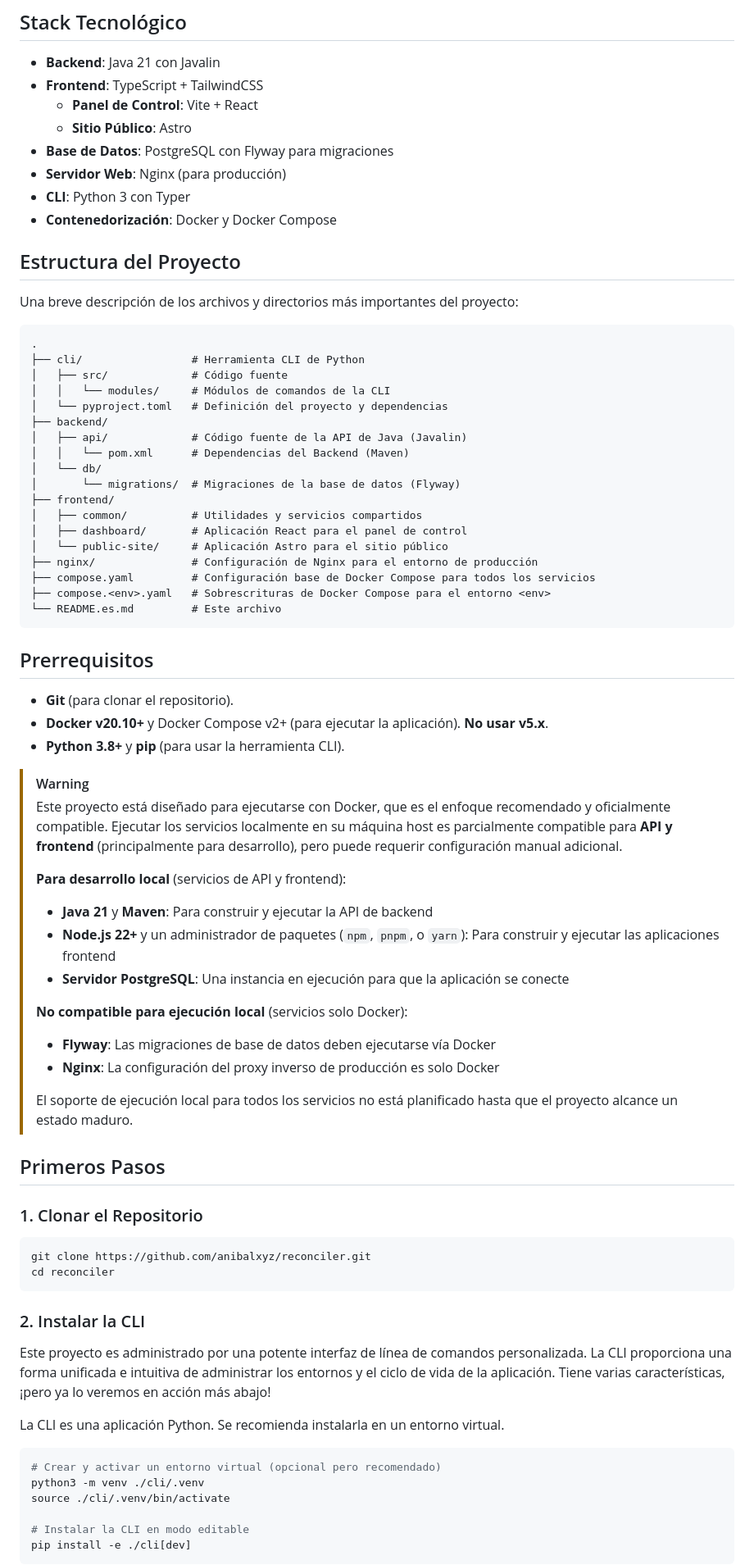
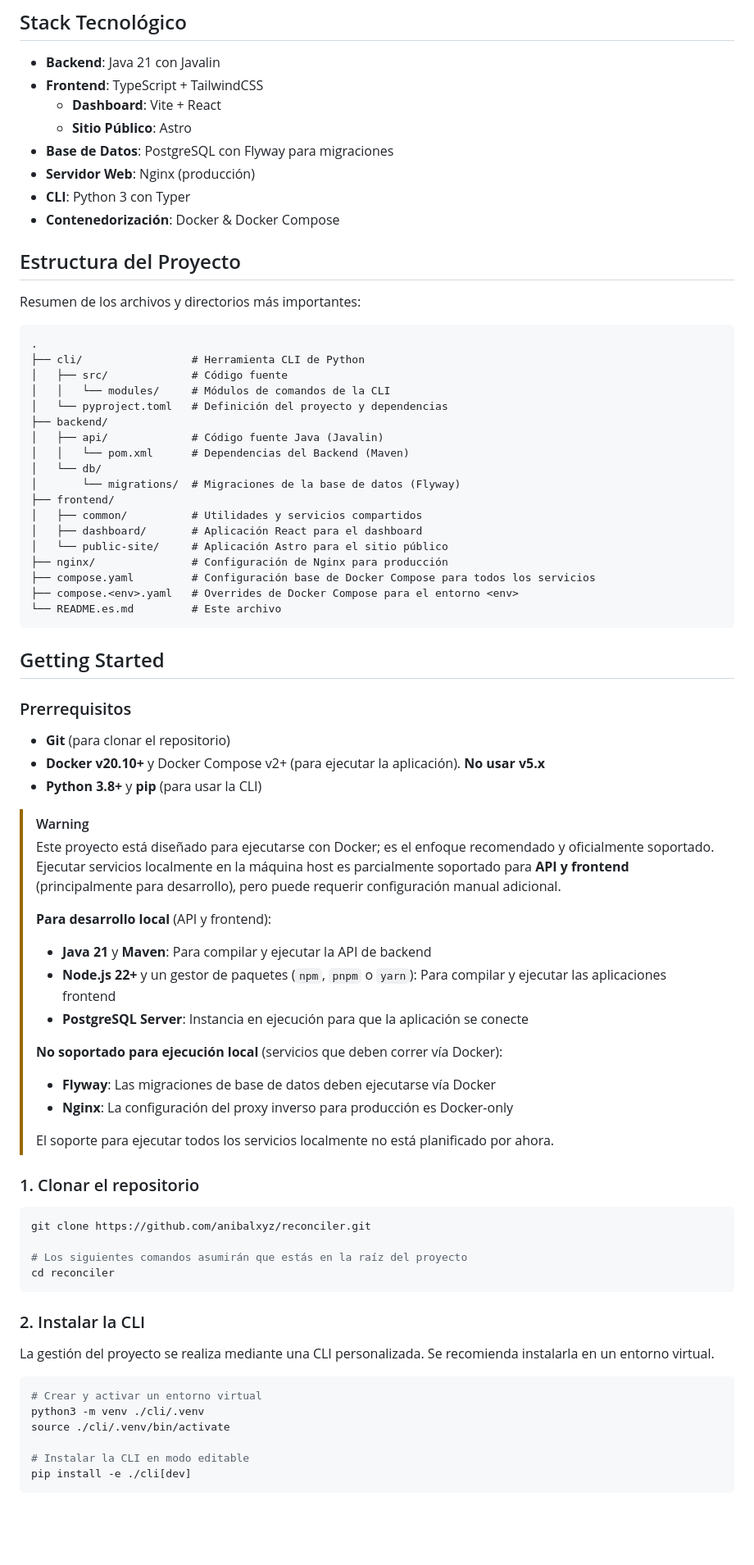
Before and after one commit to anibalxyz/reconciler, a Markdown page: README.es.md, the part around the change printed below. Shown: that part at 82% size. GitHub-like rendering; blank space fills up the shorter version.

Commit message:
docs: update and reorganize READMEs

````diff
--- a/README.es.md
+++ b/README.es.md
@@ -52,16 +47,16 @@ para entornos colaborativos.
 
 - **Backend**: Java 21 con Javalin
 - **Frontend**: TypeScript + TailwindCSS
-  - **Panel de Control**: Vite + React
+  - **Dashboard**: Vite + React
   - **Sitio Público**: Astro
 - **Base de Datos**: PostgreSQL con Flyway para migraciones
-- **Servidor Web**: Nginx (para producción)
+- **Servidor Web**: Nginx (producción)
 - **CLI**: Python 3 con Typer
-- **Contenedorización**: Docker y Docker Compose
+- **Contenedorización**: Docker & Docker Compose
 
 ## Estructura del Proyecto
 
-Una breve descripción de los archivos y directorios más importantes del proyecto:
+Resumen de los archivos y directorios más importantes:
 
 ```text
 .
@@ -70,61 +65,59 @@ Una breve descripción de los archivos y directorios más importantes del proyec
 │   │   └── modules/     # Módulos de comandos de la CLI
 │   └── pyproject.toml   # Definición del proyecto y dependencias
 ├── backend/
-│   ├── api/             # Código fuente de la API de Java (Javalin)
+│   ├── api/             # Código fuente Java (Javalin)
 │   │   └── pom.xml      # Dependencias del Backend (Maven)
 │   └── db/
 │       └── migrations/  # Migraciones de la base de datos (Flyway)
 ├── frontend/
 │   ├── common/          # Utilidades y servicios compartidos
-│   ├── dashboard/       # Aplicación React para el panel de control
+│   ├── dashboard/       # Aplicación React para el dashboard
 │   └── public-site/     # Aplicación Astro para el sitio público
-├── nginx/               # Configuración de Nginx para el entorno de producción
+├── nginx/               # Configuración de Nginx para producción
 ├── compose.yaml         # Configuración base de Docker Compose para todos los servicios
-├── compose.<env>.yaml   # Sobrescrituras de Docker Compose para el entorno <env>
+├── compose.<env>.yaml   # Overrides de Docker Compose para el entorno <env>
 └── README.es.md         # Este archivo
 ```
 
-## Prerrequisitos
+## Getting Started
 
-- **Git** (para clonar el repositorio).
-- **Docker v20.10+** y Docker Compose v2+ (para ejecutar la aplicación). **No usar v5.x**.
-- **Python 3.8+** y **pip** (para usar la herramienta CLI).
+### Prerrequisitos
+
+- **Git** (para clonar el repositorio)
+- **Docker v20.10+** y Docker Compose v2+ (para ejecutar la aplicación). **No usar v5.x**
+- **Python 3.8+** y **pip** (para usar la CLI)
 
 > [!WARNING]
-> Este proyecto está diseñado para ejecutarse con Docker, que es el enfoque recomendado y oficialmente compatible. Ejecutar los servicios localmente en su máquina host es parcialmente compatible para **API y frontend** (principalmente para desarrollo), pero puede requerir configuración manual adicional.
+> Este proyecto está diseñado para ejecutarse con Docker; es el enfoque recomendado y oficialmente soportado. Ejecutar servicios localmente en la máquina host es parcialmente soportado para **API y frontend** (principalmente para desarrollo), pero puede requerir configuración manual adicional.
 >
-> **Para desarrollo local** (servicios de API y frontend):
+> **Para desarrollo local** (API y frontend):
 >
-> - **Java 21** y **Maven**: Para construir y ejecutar la API de backend
-> - **Node.js 22+** y un administrador de paquetes (`npm`, `pnpm`, o `yarn`): Para construir y ejecutar las aplicaciones frontend
-> - **Servidor PostgreSQL**: Una instancia en ejecución para que la aplicación se conecte
+> - **Java 21** y **Maven**: Para compilar y ejecutar la API de backend
+> - **Node.js 22+** y un gestor de paquetes (`npm`, `pnpm` o `yarn`): Para compilar y ejecutar las aplicaciones frontend
+> - **PostgreSQL Server**: Instancia en ejecución para que la aplicación se conecte
 >
-> **No compatible para ejecución local** (servicios solo Docker):
+> **No soportado para ejecución local** (servicios que deben correr vía Docker):
 >
 > - **Flyway**: Las migraciones de base de datos deben ejecutarse vía Docker
-> - **Nginx**: La configuración del proxy inverso de producción es solo Docker
+> - **Nginx**: La configuración del proxy inverso para producción es Docker-only
 >
-> El soporte de ejecución local para todos los servicios no está planificado hasta que el proyecto alcance un estado maduro.
+> El soporte para ejecutar todos los servicios localmente no está planificado por ahora.
 
-## Primeros Pasos
-
-### 1. Clonar el Repositorio
+### 1. Clonar el repositorio
 
 ```bash
 git clone https://github.com/anibalxyz/reconciler.git
+
+# Los siguientes comandos asumirán que estás en la raíz del proyecto
 cd reconciler
 ```
 
 ### 2. Instalar la CLI
 
-Este proyecto es administrado por una potente interfaz de línea de comandos personalizada. La CLI proporciona una forma
-unificada e intuitiva de administrar los entornos y el ciclo de vida de la aplicación. Tiene varias características,
-¡pero ya lo veremos en acción más abajo!
-
-La CLI es una aplicación Python. Se recomienda instalarla en un entorno virtual.
+La gestión del proyecto se realiza mediante una CLI personalizada. Se recomienda instalarla en un entorno virtual.
 
 ```bash
-# Crear y activar un entorno virtual (opcional pero recomendado)
+# Crear y activar un entorno virtual
 python3 -m venv ./cli/.venv
 source ./cli/.venv/bin/activate
 
````
Also changed, not shown: other parts of README.es.md (+24 -31 lines), README.md (+22 -26 lines).
